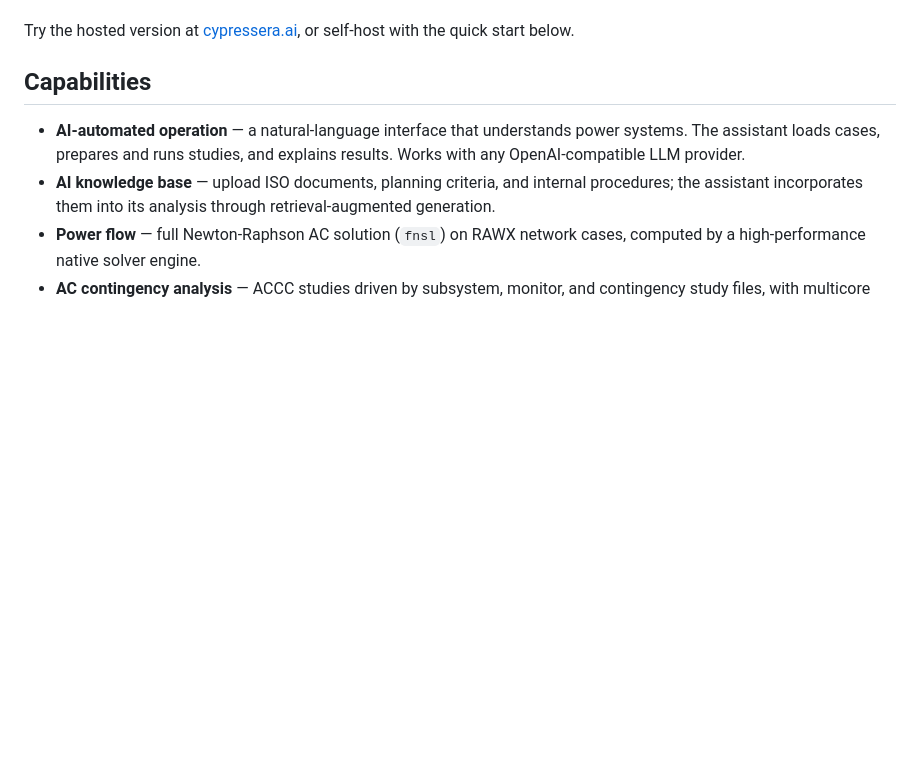
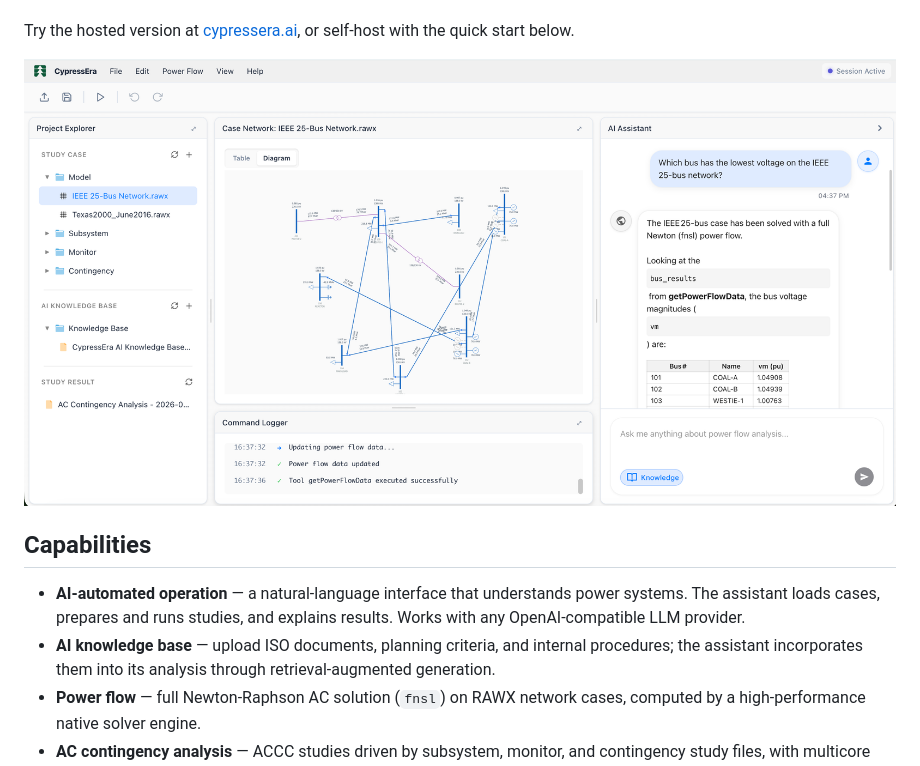
Before and after one commit to CypressEra/CypressEra, a Markdown page: README.md, the part around the change. GitHub-like rendering; pictures changed too: docs/screenshot.png (added); blank space fills up the shorter version.

Commit message:
README: add product screenshot
Co-Authored-By: Claude Fable 5 <noreply@anthropic.com>

```diff
--- a/README.md
+++ b/README.md
@@ -12,6 +12,8 @@ documents never leave your servers.
 
 Try the hosted version at [cypressera.ai](https://cypressera.ai), or
 self-host with the quick start below.
+
+![CypressEra — the AI assistant answers a power-flow question on the IEEE 25-bus network while the diagram view shows the solved case](docs/screenshot.png)
 
 ## Capabilities
 
```
